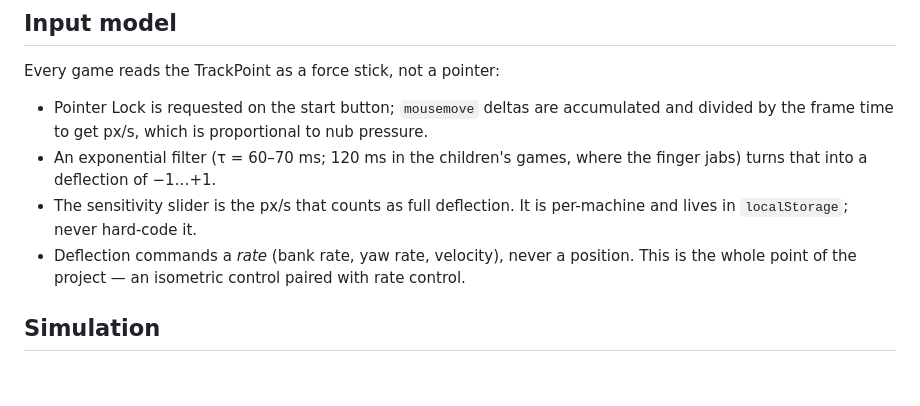
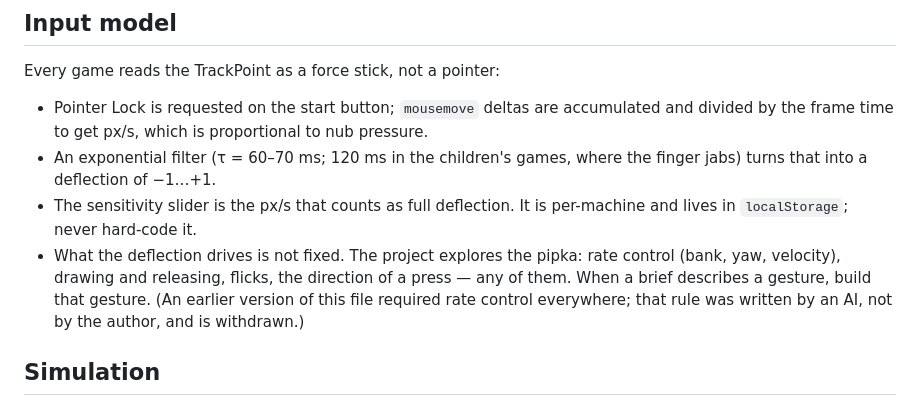
Before and after one commit to lobziik/pipka, a Markdown page: AGENTS.md, the part around the change. Rendered like a GitHub page; blank space fills up the shorter version.

```diff
--- a/AGENTS.md
+++ b/AGENTS.md
@@ -192,8 +192,11 @@ Every game reads the TrackPoint as a force stick, not a pointer:
   jabs) turns that into a deflection of −1…+1.
 * The sensitivity slider is the px/s that counts as full deflection. It is per-machine
   and lives in `localStorage`; never hard-code it.
-* Deflection commands a *rate* (bank rate, yaw rate, velocity), never a position. This is
-  the whole point of the project — an isometric control paired with rate control.
+* What the deflection drives is not fixed. The project explores the pipka: rate control
+  (bank, yaw, velocity), drawing and releasing, flicks, the direction of a press — any of
+  them. When a brief describes a gesture, build that gesture. (An earlier version of this
+  file required rate control everywhere; that rule was written by an AI, not by the
+  author, and is withdrawn.)
 
 ## Simulation
 
```
Also changed, not shown: README.md (+5 -3 lines), README.ru.md (+6 -5 lines).
